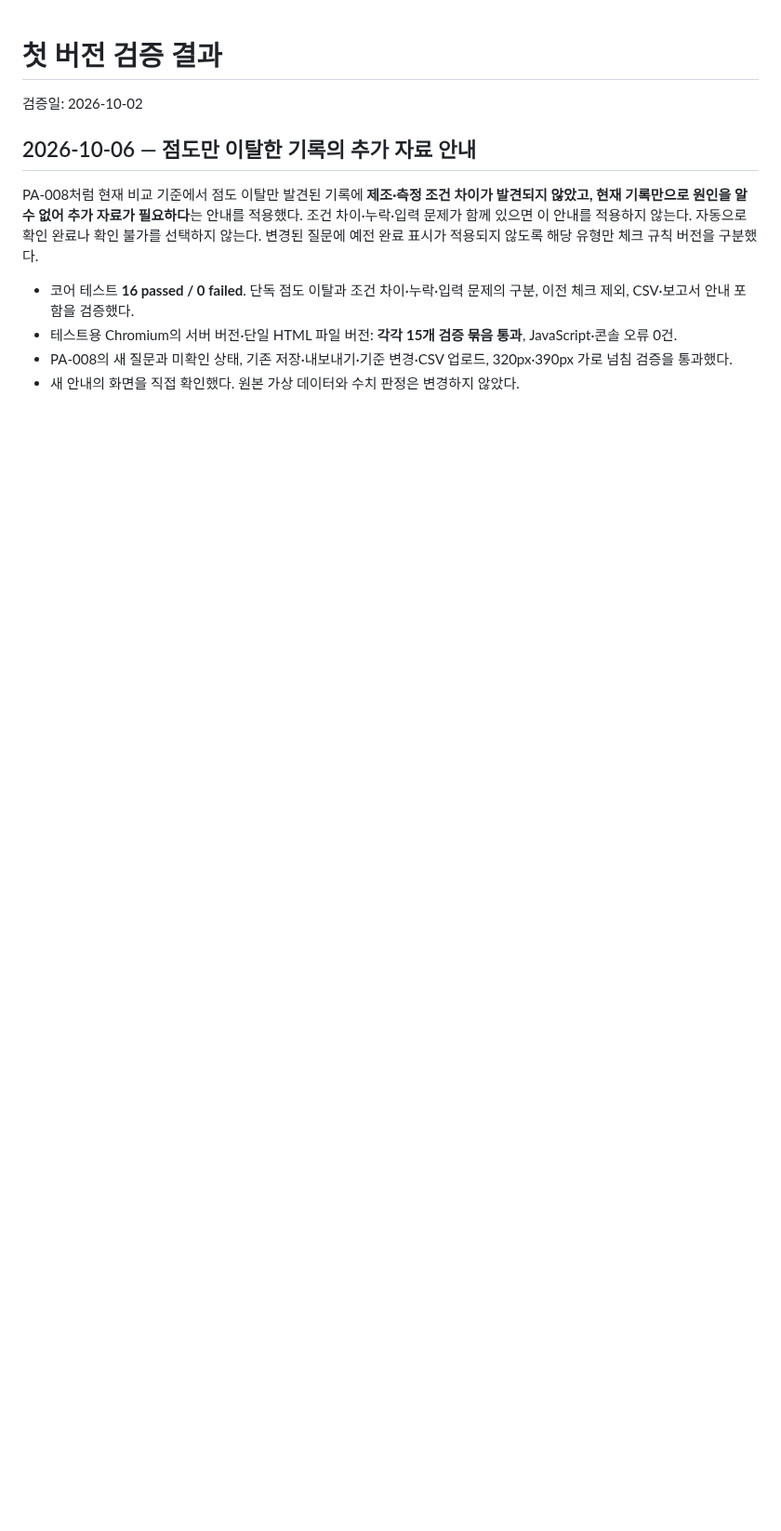
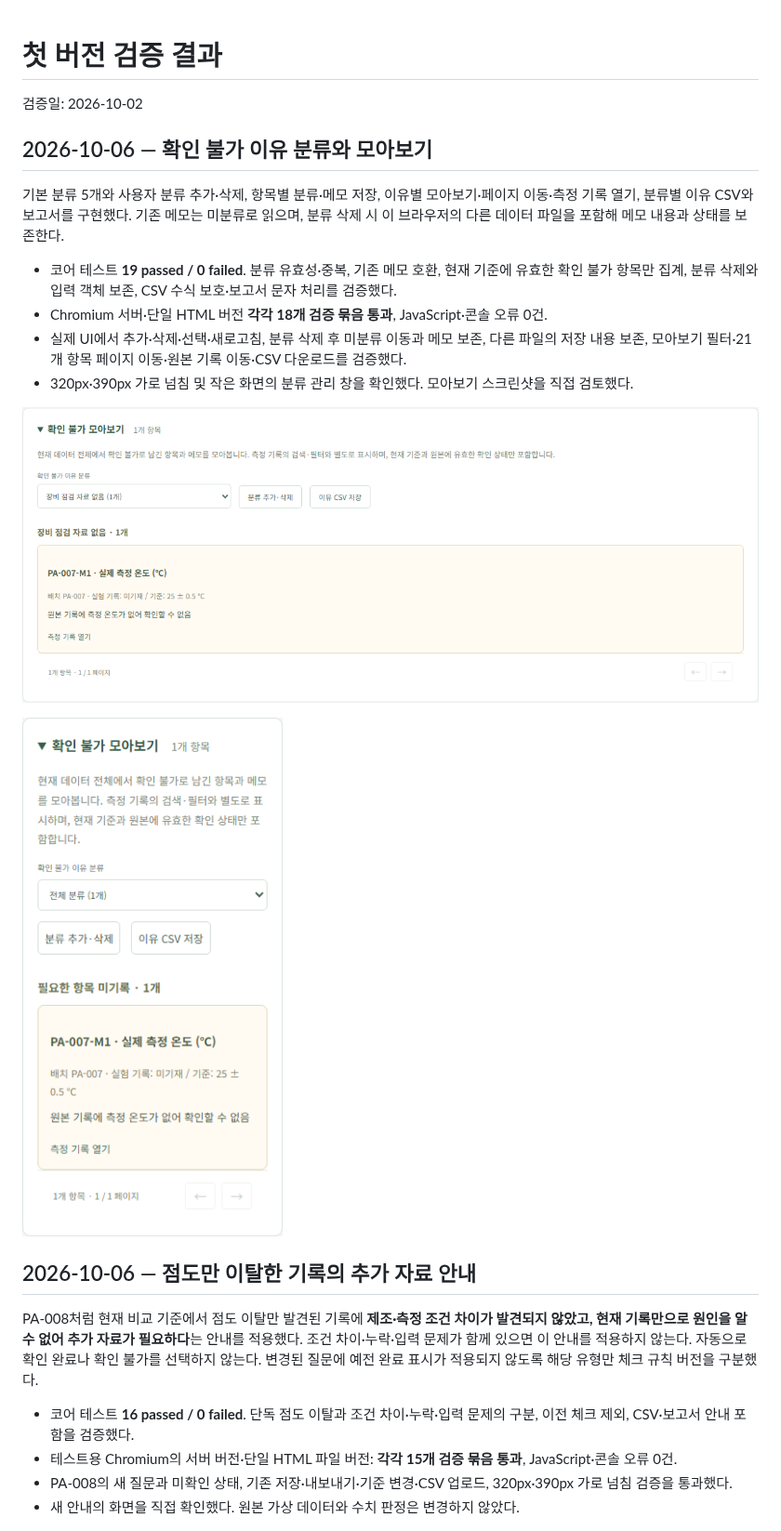
Before and after one commit to Kina2002/polymer-viscosity-review, a Markdown page: viscosity-review/docs/검증_결과.md, the part around the change. Shown at 93% size. Drawn GitHub-style; pictures changed too: viscosity-review/docs/screenshots/reason-categories-desktop.png (added), viscosity-review/docs/screenshots/reason-categories-mobile.png (added); blank space fills up the shorter version.

```diff
--- a/viscosity-review/docs/검증_결과.md
+++ b/viscosity-review/docs/검증_결과.md
@@ -1,6 +1,19 @@
 # 첫 버전 검증 결과
 
 검증일: 2026-10-02
+
+## 2026-10-06 — 확인 불가 이유 분류와 모아보기
+
+기본 분류 5개와 사용자 분류 추가·삭제, 항목별 분류·메모 저장, 이유별 모아보기·페이지 이동·측정 기록 열기, 분류별 이유 CSV와 보고서를 구현했다. 기존 메모는 미분류로 읽으며, 분류 삭제 시 이 브라우저의 다른 데이터 파일을 포함해 메모 내용과 상태를 보존한다.
+
+- 코어 테스트 **19 passed / 0 failed**. 분류 유효성·중복, 기존 메모 호환, 현재 기준에 유효한 확인 불가 항목만 집계, 분류 삭제와 입력 객체 보존, CSV 수식 보호·보고서 문자 처리를 검증했다.
+- Chromium 서버·단일 HTML 버전 **각각 18개 검증 묶음 통과**, JavaScript·콘솔 오류 0건.
+- 실제 UI에서 추가·삭제·선택·새로고침, 분류 삭제 후 미분류 이동과 메모 보존, 다른 파일의 저장 내용 보존, 모아보기 필터·21개 항목 페이지 이동·원본 기록 이동·CSV 다운로드를 검증했다.
+- 320px·390px 가로 넘침 및 작은 화면의 분류 관리 창을 확인했다. 모아보기 스크린샷을 직접 검토했다.
+
+![확인 불가 이유별 모아보기](screenshots/reason-categories-desktop.png)
+
+![작은 화면의 이유별 모아보기](screenshots/reason-categories-mobile.png)
 
 ## 2026-10-06 — 점도만 이탈한 기록의 추가 자료 안내
 
```
Also changed, not shown: viscosity-review/README.md (+10 -0 lines), viscosity-review/docs/검토_원칙.md (+11 -0 lines), 7 other files.
